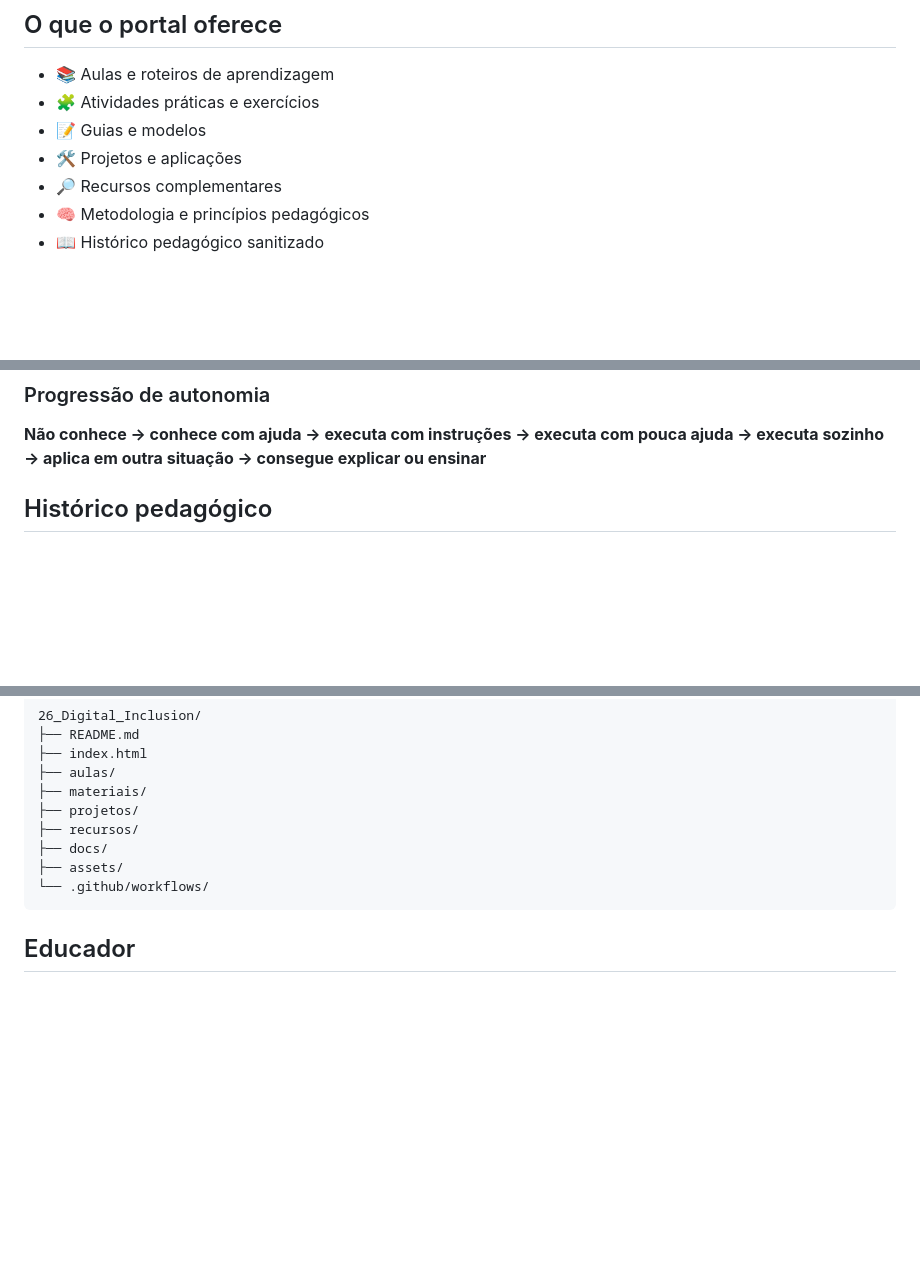
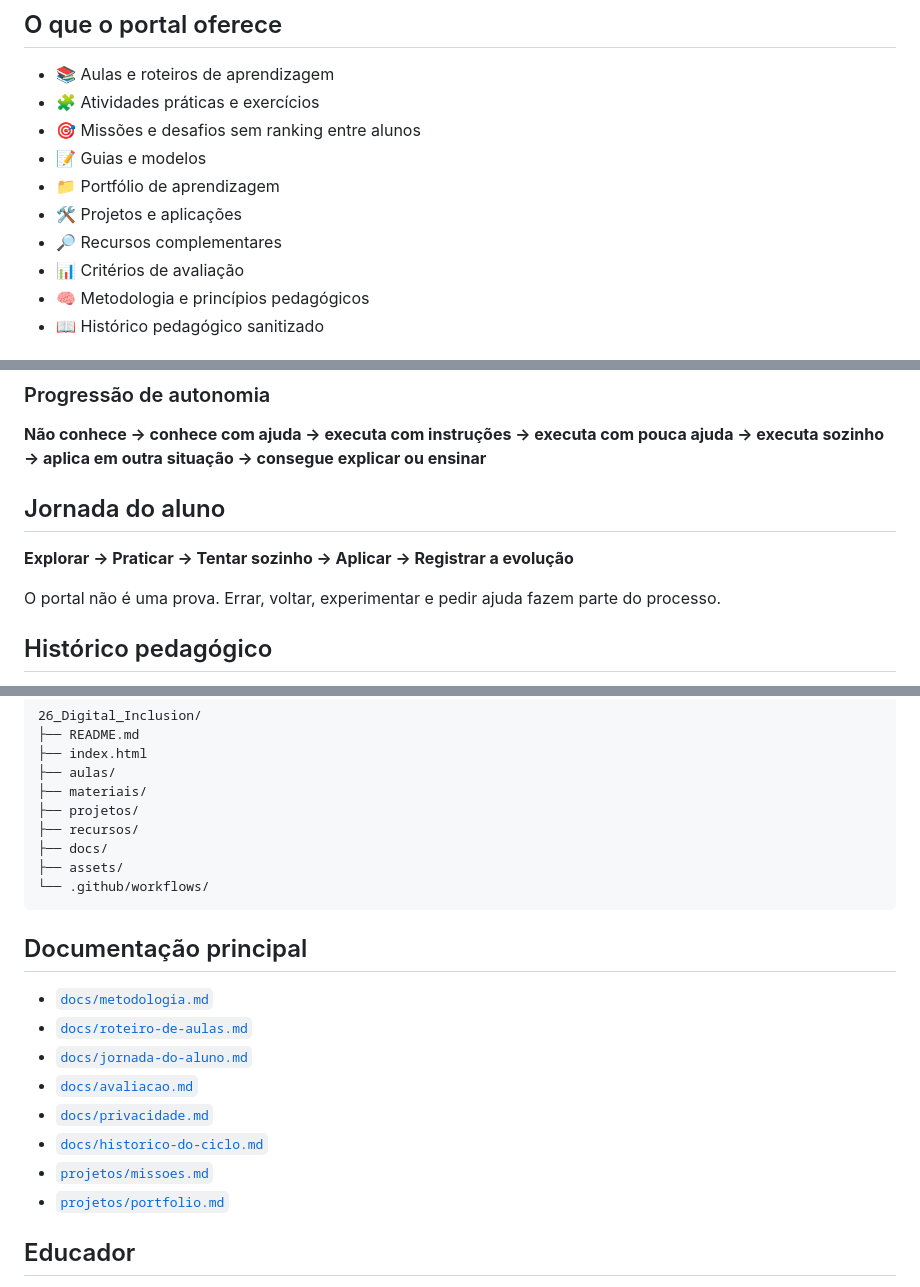
Before and after one commit to sayjinblackbelt/26_Digital_Inclusion, a Markdown page: README.md, 3 parts joined by grey strips. GitHub-like rendering; blank space fills up the shorter version.

Commit message:
docs: complete project roadmap and learning portal documentation

````diff
--- a/README.md
+++ b/README.md
@@ -28,9 +28,12 @@ O ciclo está organizado em **12 aulas**. A estrutura apresenta um caminho inici
 
 - 📚 Aulas e roteiros de aprendizagem
 - 🧩 Atividades práticas e exercícios
+- 🎯 Missões e desafios sem ranking entre alunos
 - 📝 Guias e modelos
+- 📁 Portfólio de aprendizagem
 - 🛠️ Projetos e aplicações
 - 🔎 Recursos complementares
+- 📊 Critérios de avaliação
 - 🧠 Metodologia e princípios pedagógicos
 - 📖 Histórico pedagógico sanitizado
 
@@ -47,6 +50,12 @@ A aprendizagem é construída por demonstração, prática, repetição signific
 ### Progressão de autonomia
 
 **Não conhece → conhece com ajuda → executa com instruções → executa com pouca ajuda → executa sozinho → aplica em outra situação → consegue explicar ou ensinar**
+
+## Jornada do aluno
+
+**Explorar → Praticar → Tentar sozinho → Aplicar → Registrar a evolução**
+
+O portal não é uma prova. Errar, voltar, experimentar e pedir ajuda fazem parte do processo.
 
 ## Histórico pedagógico
 
@@ -79,6 +88,17 @@ Consulte [`docs/privacidade.md`](docs/privacidade.md).
 └── .github/workflows/
 ```
 
+## Documentação principal
+
+- [`docs/metodologia.md`](docs/metodologia.md)
+- [`docs/roteiro-de-aulas.md`](docs/roteiro-de-aulas.md)
+- [`docs/jornada-do-aluno.md`](docs/jornada-do-aluno.md)
+- [`docs/avaliacao.md`](docs/avaliacao.md)
+- [`docs/privacidade.md`](docs/privacidade.md)
+- [`docs/historico-do-ciclo.md`](docs/historico-do-ciclo.md)
+- [`projetos/missoes.md`](projetos/missoes.md)
+- [`projetos/portfolio.md`](projetos/portfolio.md)
+
 ## Educador
 
 Filipe G Morais
````
